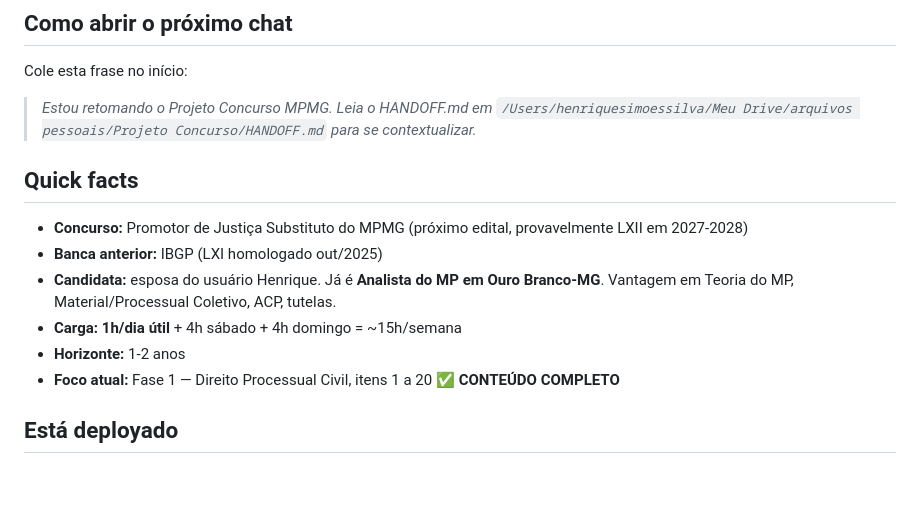
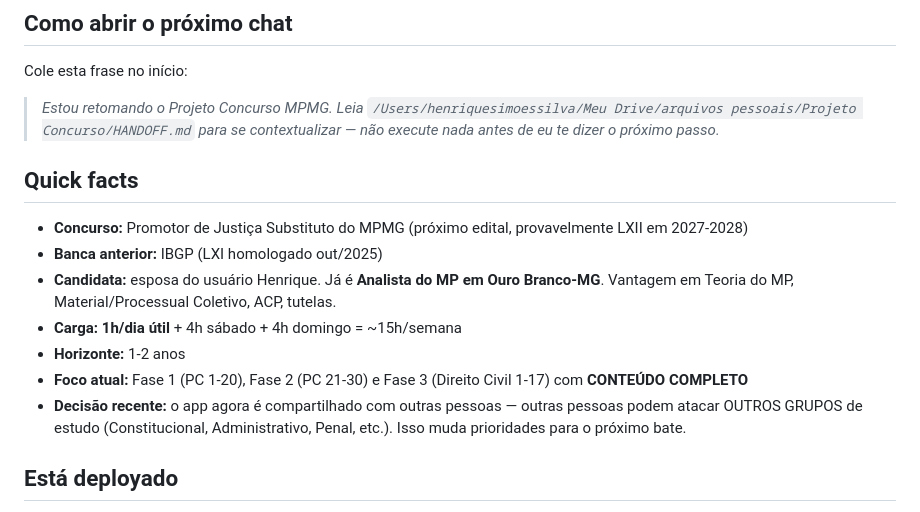
Before and after one commit to henriquesimoessilva3-png/concurso-mpmg, a Markdown page: HANDOFF.md, the part around one of its changes. Drawn GitHub-style; blank space fills up the shorter version.

```diff
--- a/HANDOFF.md
+++ b/HANDOFF.md
@@ -6,7 +6,7 @@
 
 Cole esta frase no início:
 
-> *Estou retomando o Projeto Concurso MPMG. Leia o HANDOFF.md em `/Users/henriquesimoessilva/Meu Drive/arquivos pessoais/Projeto Concurso/HANDOFF.md` para se contextualizar.*
+> *Estou retomando o Projeto Concurso MPMG. Leia `/Users/henriquesimoessilva/Meu Drive/arquivos pessoais/Projeto Concurso/HANDOFF.md` para se contextualizar — não execute nada antes de eu te dizer o próximo passo.*
 
 ## Quick facts
 
@@ -15,7 +15,8 @@ Cole esta frase no início:
 - **Candidata:** esposa do usuário Henrique. Já é **Analista do MP em Ouro Branco-MG**. Vantagem em Teoria do MP, Material/Processual Coletivo, ACP, tutelas.
 - **Carga:** **1h/dia útil** + 4h sábado + 4h domingo = ~15h/semana
 - **Horizonte:** 1-2 anos
-- **Foco atual:** Fase 1 — Direito Processual Civil, itens 1 a 20 ✅ **CONTEÚDO COMPLETO**
+- **Foco atual:** Fase 1 (PC 1-20), Fase 2 (PC 21-30) e Fase 3 (Direito Civil 1-17) com **CONTEÚDO COMPLETO**
+- **Decisão recente:** o app agora é compartilhado com outras pessoas — outras pessoas podem atacar OUTROS GRUPOS de estudo (Constitucional, Administrativo, Penal, etc.). Isso muda prioridades para o próximo bate.
 
 ## Está deployado
 
```
Also changed, not shown: other parts of HANDOFF.md (+39 -7 lines).
